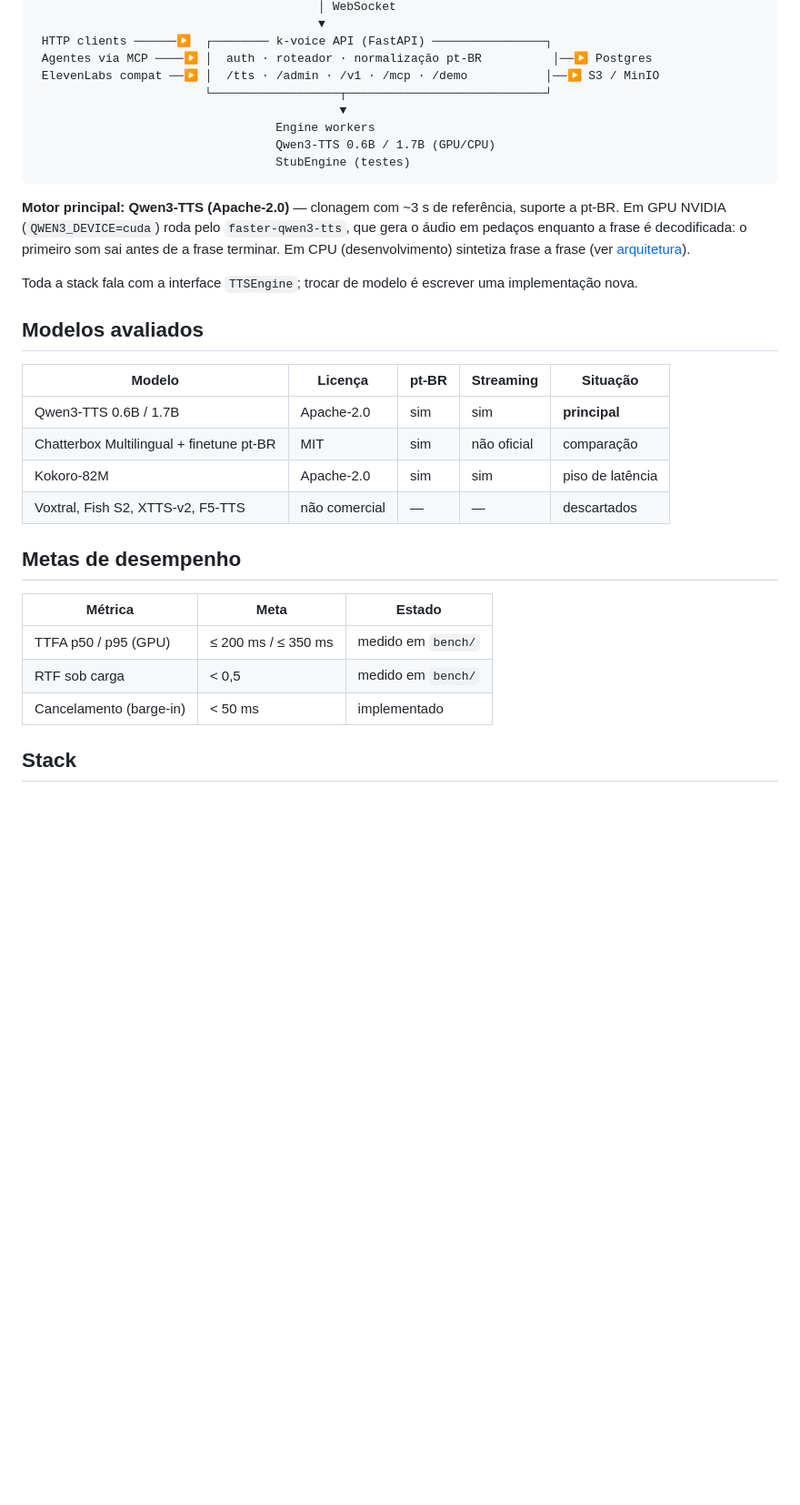
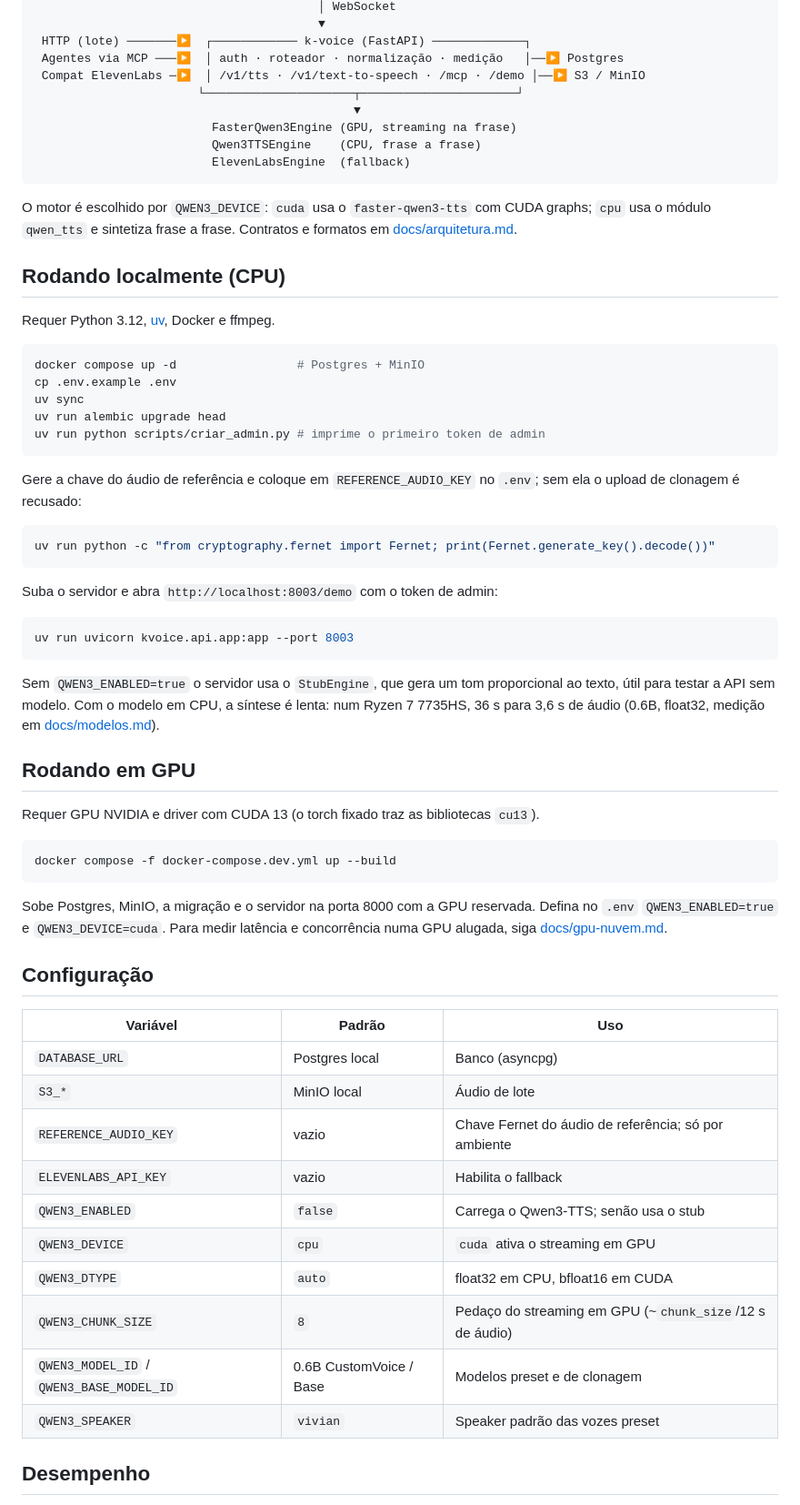
Before and after one commit to WellCod/k-voice, a Markdown page: README.md, the part around one of its changes. Shown at 91% size. GitHub-like rendering; blank space fills up the shorter version.

````diff
--- a/README.md
+++ b/README.md
@@ -67,35 +45,67 @@ Requer NVIDIA Container Toolkit. TTFA p50 ~156 ms numa RTX 4090.
                                         │ WebSocket
                                         ▼
- HTTP clients ──────▶  ┌──────── k-voice API (FastAPI) ────────────────┐
- Agentes via MCP ────▶ │  auth · roteador · normalização pt-BR          │──▶ Postgres
- ElevenLabs compat ──▶ │  /tts · /admin · /v1 · /mcp · /demo           │──▶ S3 / MinIO
-                        └──────────────────┬────────────────────────────┘
-                                           ▼
-                                  Engine workers
-                                  Qwen3-TTS 0.6B / 1.7B (GPU/CPU)
-                                  StubEngine (testes)
+ HTTP (lote) ───────▶  ┌──────────── k-voice (FastAPI) ─────────────┐
+ Agentes via MCP ───▶  │ auth · roteador · normalização · medição   │──▶ Postgres
+ Compat ElevenLabs ─▶  │ /v1/tts · /v1/text-to-speech · /mcp · /demo │──▶ S3 / MinIO
+                       └─────────────────────┬──────────────────────┘
+                                             ▼
+                         FasterQwen3Engine (GPU, streaming na frase)
+                         Qwen3TTSEngine    (CPU, frase a frase)
+                         ElevenLabsEngine  (fallback)
 ```
 
-**Motor principal: Qwen3-TTS (Apache-2.0)** — clonagem com ~3 s de referência, suporte a pt-BR. Em GPU NVIDIA (`QWEN3_DEVICE=cuda`) roda pelo `faster-qwen3-tts`, que gera o áudio em pedaços enquanto a frase é decodificada: o primeiro som sai antes de a frase terminar. Em CPU (desenvolvimento) sintetiza frase a frase (ver [arquitetura](docs/arquitetura.md#streaming--ws-v1ttsstream)).
+O motor é escolhido por `QWEN3_DEVICE`: `cuda` usa o `faster-qwen3-tts` com CUDA graphs; `cpu` usa o módulo `qwen_tts` e sintetiza frase a frase. Contratos e formatos em [docs/arquitetura.md](docs/arquitetura.md).
 
-Toda a stack fala com a interface `TTSEngine`; trocar de modelo é escrever uma implementação nova.
+## Rodando localmente (CPU)
 
-## Modelos avaliados
+Requer Python 3.12, [uv](https://docs.astral.sh/uv/), Docker e ffmpeg.
 
-| Modelo | Licença | pt-BR | Streaming | Situação |
-|---|---|---|---|---|
-| Qwen3-TTS 0.6B / 1.7B | Apache-2.0 | sim | sim | **principal** |
-| Chatterbox Multilingual + finetune pt-BR | MIT | sim | não oficial | comparação |
-| Kokoro-82M | Apache-2.0 | sim | sim | piso de latência |
-| Voxtral, Fish S2, XTTS-v2, F5-TTS | não comercial | — | — | descartados |
+```bash
+docker compose up -d                 # Postgres + MinIO
+cp .env.example .env
+uv sync
+uv run alembic upgrade head
+uv run python scripts/criar_admin.py # imprime o primeiro token de admin
+```
 
-## Metas de desempenho
+Gere a chave do áudio de referência e coloque em `REFERENCE_AUDIO_KEY` no `.env`; sem ela o upload de clonagem é recusado:
 
-| Métrica | Meta | Estado |
+```bash
+uv run python -c "from cryptography.fernet import Fernet; print(Fernet.generate_key().decode())"
+```
+
+Suba o servidor e abra `http://localhost:8003/demo` com o token de admin:
+
+```bash
+uv run uvicorn kvoice.api.app:app --port 8003
+```
+
+Sem `QWEN3_ENABLED=true` o servidor usa o `StubEngine`, que gera um tom proporcional ao texto, útil para testar a API sem modelo. Com o modelo em CPU, a síntese é lenta: num Ryzen 7 7735HS, 36 s para 3,6 s de áudio (0.6B, float32, medição em [docs/modelos.md](docs/modelos.md)).
+
+## Rodando em GPU
+
+Requer GPU NVIDIA e driver com CUDA 13 (o torch fixado traz as bibliotecas `cu13`).
+
+```bash
+docker compose -f docker-compose.dev.yml up --build
+```
+
+Sobe Postgres, MinIO, a migração e o servidor na porta 8000 com a GPU reservada. Defina no `.env` `QWEN3_ENABLED=true` e `QWEN3_DEVICE=cuda`. Para medir latência e concorrência numa GPU alugada, siga [docs/gpu-nuvem.md](docs/gpu-nuvem.md).
+
+## Configuração
+
+| Variável | Padrão | Uso |
 |---|---|---|
-| TTFA p50 / p95 (GPU) | ≤ 200 ms / ≤ 350 ms | medido em `bench/` |
-| RTF sob carga | < 0,5 | medido em `bench/` |
-| Cancelamento (barge-in) | < 50 ms | implementado |
+| `DATABASE_URL` | Postgres local | Banco (asyncpg) |
+| `S3_*` | MinIO local | Áudio de lote |
+| `REFERENCE_AUDIO_KEY` | vazio | Chave Fernet do áudio de referência; só por ambiente |
+| `ELEVENLABS_API_KEY` | vazio | Habilita o fallback |
+| `QWEN3_ENABLED` | `false` | Carrega o Qwen3-TTS; senão usa o stub |
+| `QWEN3_DEVICE` | `cpu` | `cuda` ativa o streaming em GPU |
+| `QWEN3_DTYPE` | `auto` | float32 em CPU, bfloat16 em CUDA |
+| `QWEN3_CHUNK_SIZE` | `8` | Pedaço do streaming em GPU (~`chunk_size`/12 s de áudio) |
+| `QWEN3_MODEL_ID` / `QWEN3_BASE_MODEL_ID` | 0.6B CustomVoice / Base | Modelos preset e de clonagem |
+| `QWEN3_SPEAKER` | `vivian` | Speaker padrão das vozes preset |
 
-## Stack
+## Desempenho
 
````
Also changed, not shown: other parts of README.md (+62 -58 lines).
